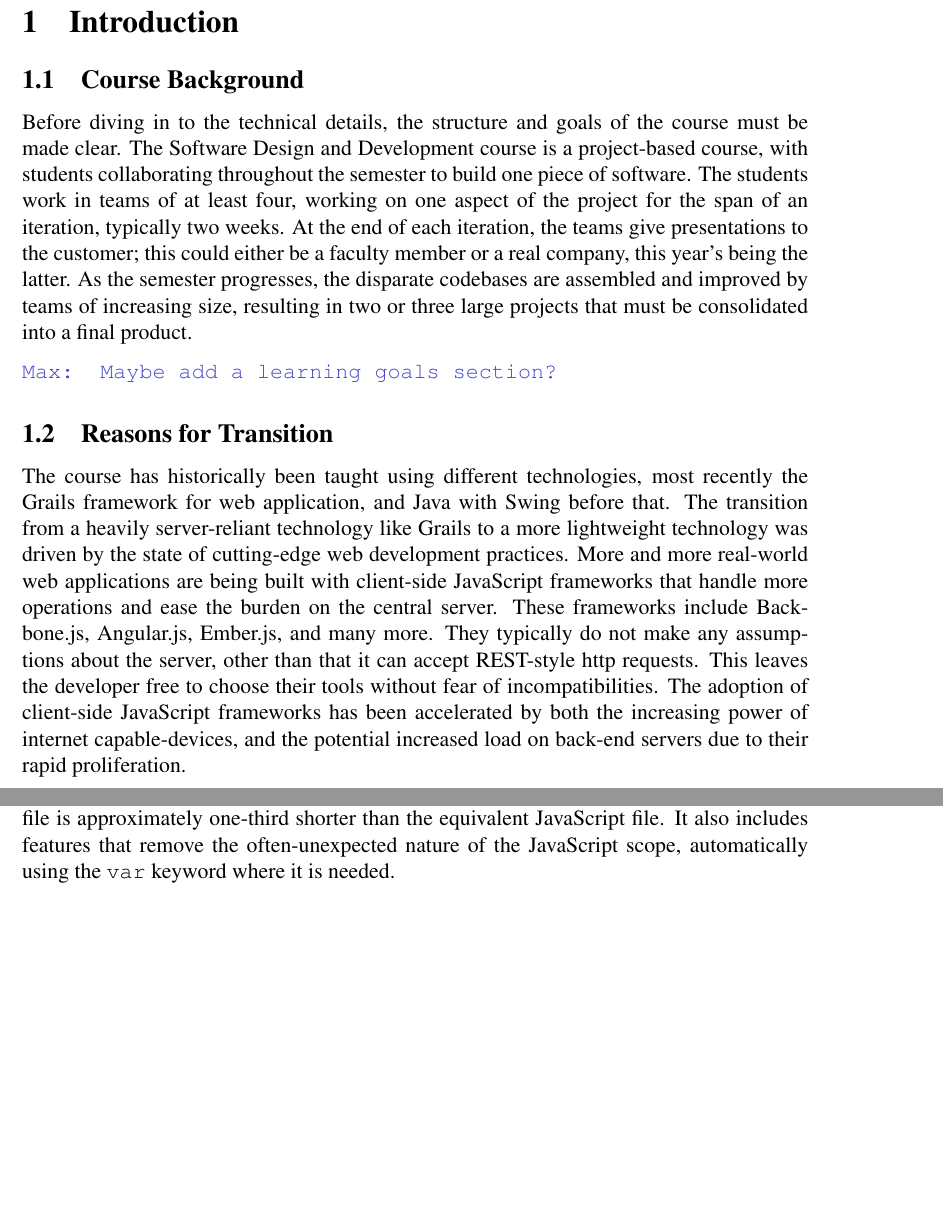
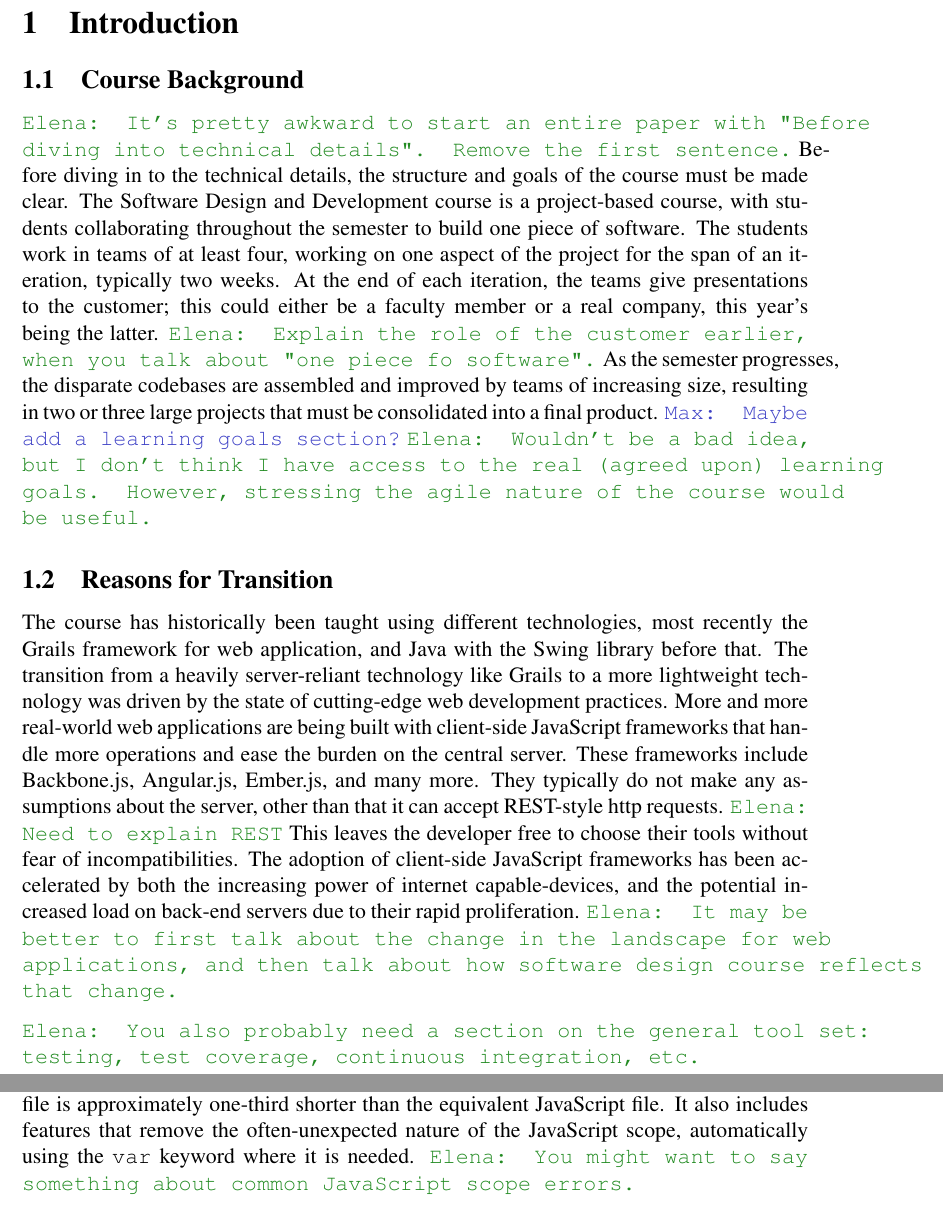
Before and after one commit to mart2967/MICS2014NodePaper, a LaTeX document (MICS2014NodePaper.tex): two parts of pages 2 and 3 of 5 before the commit and two parts of pages 3 and 4 of 6 after it, joined at a grey line, cut so that both start at the same text, the shorter picture padded with empty space. Compiled offline with pdfLaTeX.

Commit message:
comments on sections 1, 2

```diff
--- a/MICS2014NodePaper.tex
+++ b/MICS2014NodePaper.tex
@@ -143,12 +141,16 @@ Making drastic changes to the contents of any computer science course is a formi
 
 \section{Introduction}\label{sec:introduction}
 \subsection{Course Background}\label{sec:course_background}
-Before diving in to the technical details, the structure and goals of the course must be made clear. The Software Design and Development course is a project-based course, with students collaborating throughout the semester to build one piece of software. The students work in teams of at least four, working on one aspect of the project for the span of an iteration, typically two weeks. At the end of each iteration, the teams give presentations to the customer; this could either be a faculty member or a real company, this year's being the latter. As the semester progresses, the disparate codebases are assembled and improved by teams of increasing size, resulting in two or three large projects that must be consolidated into a final product.
-
+\emcomment{It's pretty awkward to start an entire paper with "Before diving into technical details". Remove the first sentence.}
+Before diving in to the technical details, the structure and goals of the course must be made clear. The Software Design and Development course is a project-based course, with students collaborating throughout the semester to build one piece of software. The students work in teams of at least four, working on one aspect of the project for the span of an iteration, typically two weeks. At the end of each iteration, the teams give presentations to the customer; this could either be a faculty member or a real company, this year's being the latter. \emcomment{Explain the role of the customer earlier, when you talk about "one piece fo software".} As the semester progresses, the disparate codebases are assembled and improved by teams of increasing size, resulting in two or three large projects that must be consolidated into a final product.
 \mmcomment{Maybe add a learning goals section?}
+\emcomment{Wouldn't be a bad idea, but I don't think I have access to the real (agreed upon) learning goals. However, stressing the agile nature of the course would be useful. }
 
 \subsection{Reasons for Transition}\label{sec:reasons_for_transition}
-The course has historically been taught using different technologies, most recently the Grails framework for web application, and Java with Swing before that. The transition from a heavily server-reliant technology like Grails to a more lightweight technology was driven by the state of cutting-edge web development practices. More and more real-world web applications are being built with client-side JavaScript frameworks that handle more operations and ease the burden on the central server. These frameworks include Backbone.js, Angular.js, Ember.js, and many more. They typically do not make any assumptions about the server, other than that it can accept REST-style http requests. This leaves the developer free to choose their tools without fear of incompatibilities. The adoption of client-side JavaScript frameworks has been accelerated by both the increasing power of internet capable-devices, and the potential increased load on back-end servers due to their rapid proliferation.
+The course has historically been taught using different technologies, most recently the Grails framework for web application, and Java with the Swing library before that. The transition from a heavily server-reliant technology like Grails to a more lightweight technology was driven by the state of cutting-edge web development practices. More and more real-world web applications are being built with client-side JavaScript frameworks that handle more operations and ease the burden on the central server. These frameworks include Backbone.js, Angular.js, Ember.js, and many more. They typically do not make any assumptions about the server, other than that it can accept REST-style http requests. \emcomment{Need to explain REST} This leaves the developer free to choose their tools without fear of incompatibilities. The adoption of client-side JavaScript frameworks has been accelerated by both the increasing power of internet capable-devices, and the potential increased load on back-end servers due to their rapid proliferation.
+\emcomment{It may be better to first talk about the change in the landscape for web applications, and then talk about how software design course reflects that change.}
+
+\emcomment{You also probably need a section on the general tool set: testing, test coverage, continuous integration, etc.  }
 
 
 
@@ -163,7 +165,7 @@ Express is a node module (more on those below) that adds a more robust framework
 
 
 \subsection{CoffeeScript}\label{sec:coffee}
-While Node.js applications are written in JavaScript, a language called Coffeescript is used in the course. Coffeescript is a language with syntax inspired by Python, Ruby, and Haskell that transpiles to JavaScript. To transpile is to convert a high-level language into another high level language, whereas compiling converts to a lower-level language. The goal of Coffeescript is to make JavaScript easier to read and write. It accomplishes this by abstracting over the often unnecessarily complex conventions of JavaScript. A typical Coffeescript file is approximately one-third shorter than the equivalent JavaScript file. It also includes features that remove the often-unexpected nature of the JavaScript scope, automatically using the \code{var} keyword where it is needed.
+While Node.js applications are written in JavaScript, a language called Coffeescript is used in the course. Coffeescript is a language with syntax inspired by Python, Ruby, and Haskell that transpiles to JavaScript. To transpile is to convert a high-level language into another high level language, whereas compiling converts to a lower-level language. The goal of Coffeescript is to make JavaScript easier to read and write. It accomplishes this by abstracting over the often unnecessarily complex conventions of JavaScript. A typical Coffeescript file is approximately one-third shorter than the equivalent JavaScript file. It also includes features that remove the often-unexpected nature of the JavaScript scope, automatically using the \code{var} keyword where it is needed. \emcomment{You might want to say something about common JavaScript scope errors.}
 
 
 \subsection{MongoDB}\label{sec:mongo}
```
Also changed, not shown: MICS2014NodePaper.tex (8 more changed lines).
